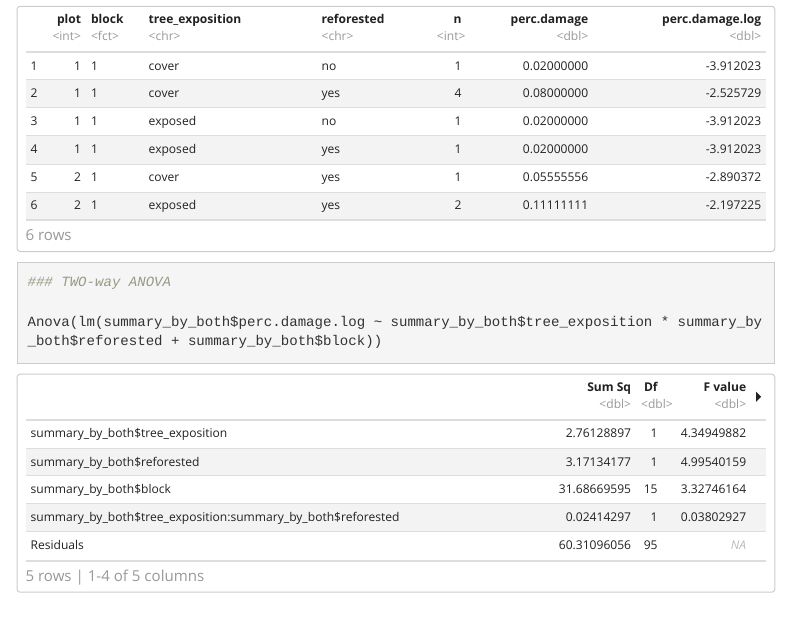
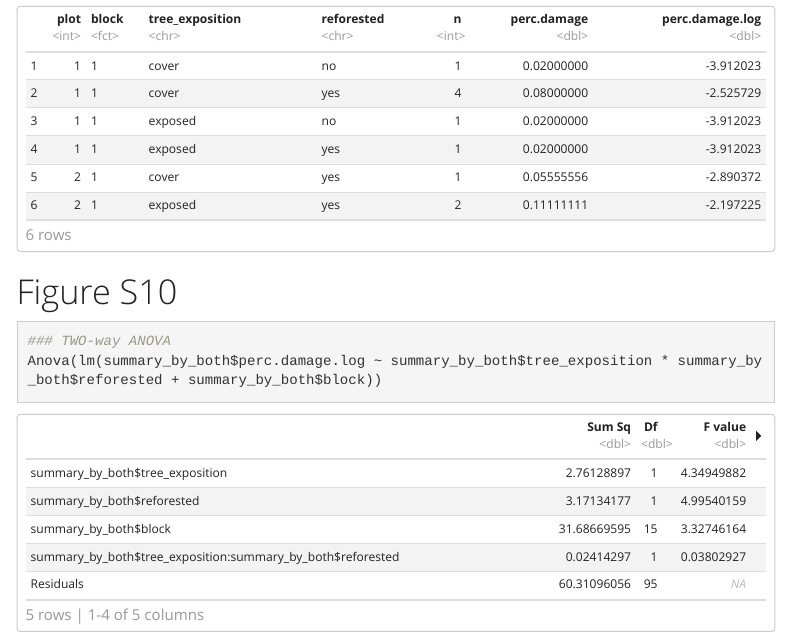
Before and after one commit to AliciaMstt/monitoreo-oyameles, an R Markdown document (scripts/4_figures_Monitoring-Paper.Rmd): the page in a window 1100 px wide, from 11160 px down. Rendered offline with R 4.5, knitr and Pandoc, with nearby package versions; code that draws random numbers runs with fixed seeds of ours; some code elsewhere in the file could not run offline; menus at the side of the page are left out.

Commit message:
add appendix S10 AnovaFig3

````diff
--- a/scripts/4_figures_Monitoring-Paper.Rmd
+++ b/scripts/4_figures_Monitoring-Paper.Rmd
@@ -441,10 +441,13 @@ summary_by_both<-summary_by_both %>%
 
 head(summary_by_both)
 
+```
+
+# Figure S10
+
+```{r}
 ### TWO-way ANOVA
-
 Anova(lm(summary_by_both$perc.damage.log ~ summary_by_both$tree_exposition * summary_by_both$reforested + summary_by_both$block))
-
 
 ```
 
````
